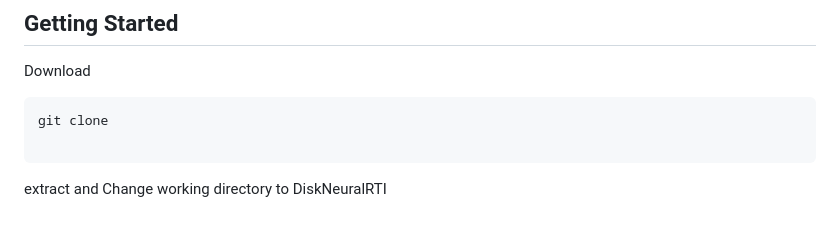
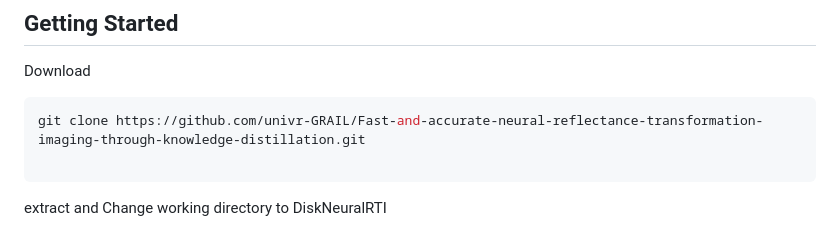
Before and after one commit to univr-GRAIL/Fast-and-accurate-neural-reflectance-transformation-imaging-through-knowledge-distillation, a Markdown page: README.md, the part around the change. Rendered like a GitHub page.

Commit message:
Add repository URL to git clone command
Updated the clone command in the README to include the repository URL.

````diff
--- a/README.md
+++ b/README.md
@@ -4,7 +4,7 @@ This is a PyTorch implementation of Fast-and-accurate-neural-reflectance-transfo
 ## Getting Started
 Download
 ```bash
-git clone
+git clone https://github.com/univr-GRAIL/Fast-and-accurate-neural-reflectance-transformation-imaging-through-knowledge-distillation.git
 
 ```
 extract and Change working directory to DiskNeuralRTI
````
